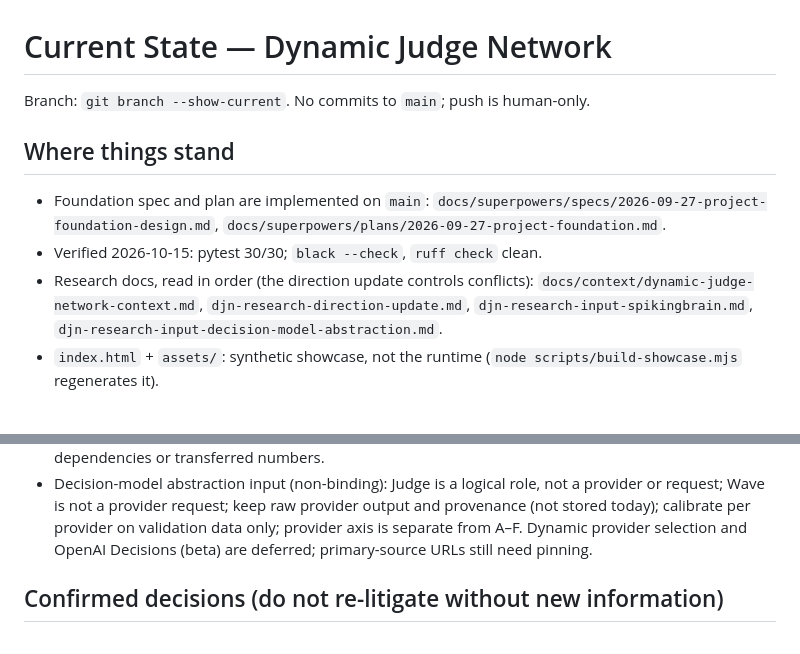
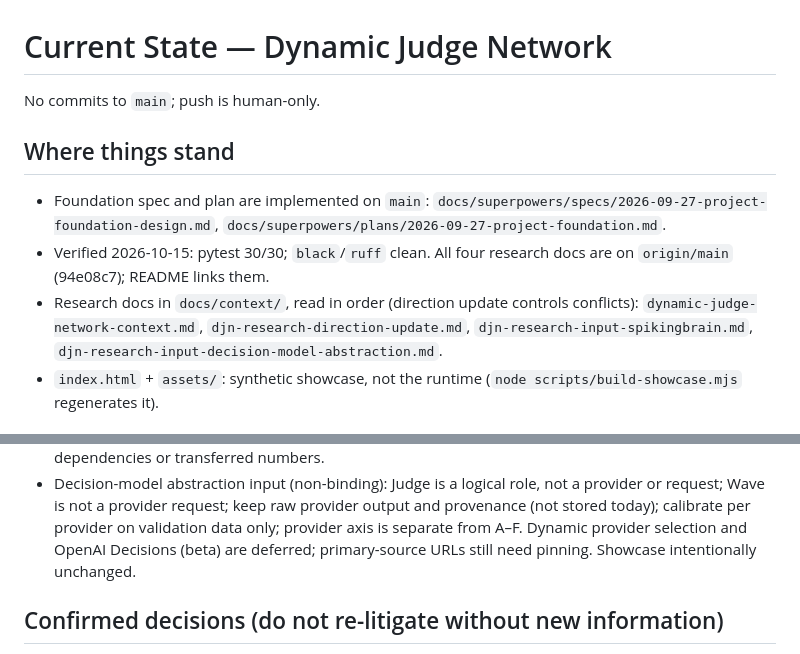
Before and after one commit to RoyHermit/dynamic-judge-network, a Markdown page: .ai/memory/CURRENT_STATE.md, 2 parts joined by grey strips. GitHub-like rendering.

Commit message:
docs: update checkpoint after research input merge
Co-Authored-By: Claude Sonnet 5.5 <noreply@anthropic.com>

```diff
--- a/.ai/memory/CURRENT_STATE.md
+++ b/.ai/memory/CURRENT_STATE.md
@@ -1,17 +1,17 @@
 # Current State — Dynamic Judge Network
 
-Branch: `git branch --show-current`. No commits to `main`; push is human-only.
+No commits to `main`; push is human-only.
 
 ## Where things stand
 
 - Foundation spec and plan are implemented on `main`:
   `docs/superpowers/specs/2026-09-27-project-foundation-design.md`,
   `docs/superpowers/plans/2026-09-27-project-foundation.md`.
-- Verified 2026-10-15: pytest 30/30; `black --check`, `ruff check` clean.
-- Research docs, read in order (the direction update controls conflicts):
-  `docs/context/dynamic-judge-network-context.md`,
-  `djn-research-direction-update.md`,
-  `djn-research-input-spikingbrain.md`,
+- Verified 2026-10-15: pytest 30/30; `black`/`ruff` clean. All four
+  research docs are on `origin/main` (94e08c7); README links them.
+- Research docs in `docs/context/`, read in order (direction update
+  controls conflicts): `dynamic-judge-network-context.md`,
+  `djn-research-direction-update.md`, `djn-research-input-spikingbrain.md`,
   `djn-research-input-decision-model-abstraction.md`.
 - `index.html` + `assets/`: synthetic showcase, not the runtime
   (`node scripts/build-showcase.mjs` regenerates it).
@@ -35,7 +35,7 @@ Branch: `git branch --show-current`. No commits to `main`; push is human-only.
   provider output and provenance (not stored today); calibrate per
   provider on validation data only; provider axis is separate from A–F.
   Dynamic provider selection and OpenAI Decisions (beta) are deferred;
-  primary-source URLs still need pinning.
+  primary-source URLs still need pinning. Showcase intentionally unchanged.
 
 ## Confirmed decisions (do not re-litigate without new information)
 
```
